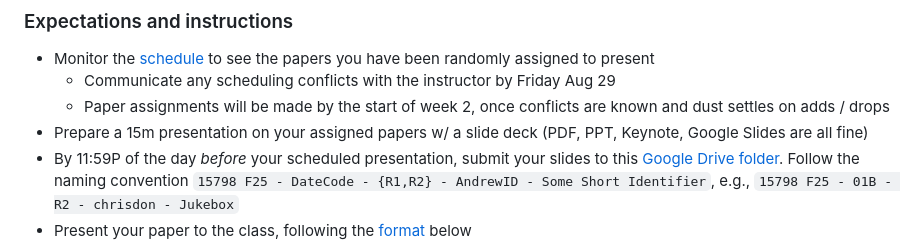
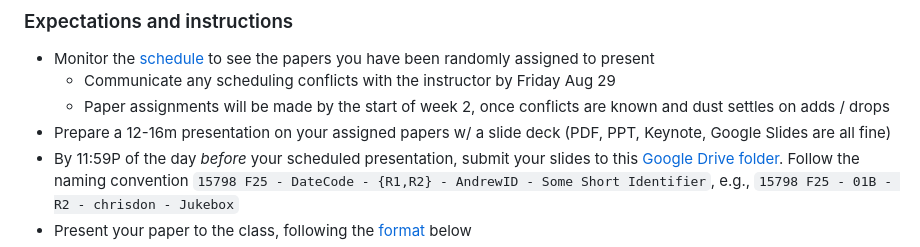
Before and after one commit to gclef-cmu/15798-f25, a Markdown page: activities/index.md, the part around the change. GitHub-like rendering.

```diff
--- a/activities/index.md
+++ b/activities/index.md
@@ -33,7 +33,7 @@ You will [**submit peer feedback**](https://forms.gle/7ETaHrwV2UU3jxpC9) on all
 - Monitor the [schedule](https://docs.google.com/spreadsheets/d/12Kafr6aprZ4euIV9A94T6k2lGxY6Tak4X1Se9j-9NcI) to see the papers you have been randomly assigned to present
   - Communicate any scheduling conflicts with the instructor by Friday Aug 29
   - Paper assignments will be made by the start of week 2, once conflicts are known and dust settles on adds / drops
-- Prepare a 15m presentation on your assigned papers w/ a slide deck (PDF, PPT, Keynote, Google Slides are all fine)
+- Prepare a 12-16m presentation on your assigned papers w/ a slide deck (PDF, PPT, Keynote, Google Slides are all fine)
 - By 11:59P of the day _before_ your scheduled presentation, submit your slides to this [Google Drive folder](https://drive.google.com/drive/folders/1QvX1UrOk4OeqIiTu_95QQrNeW8xLbHLx?usp=drive_link). Follow the naming convention `15798 F25 - DateCode - {R1,R2} - AndrewID - Some Short Identifier`, e.g., `15798 F25 - 01B - R2 - chrisdon - Jukebox`
 - Present your paper to the class, following the [format](#presentation-format) below
 - Submit [peer feedback](https://forms.gle/7ETaHrwV2UU3jxpC9) on all of the presentations you attend (will be used both to provide presentation feedback for your peers and to track individual attendance)
```
Also changed, not shown: syllabus.md (+12 -8 lines).
